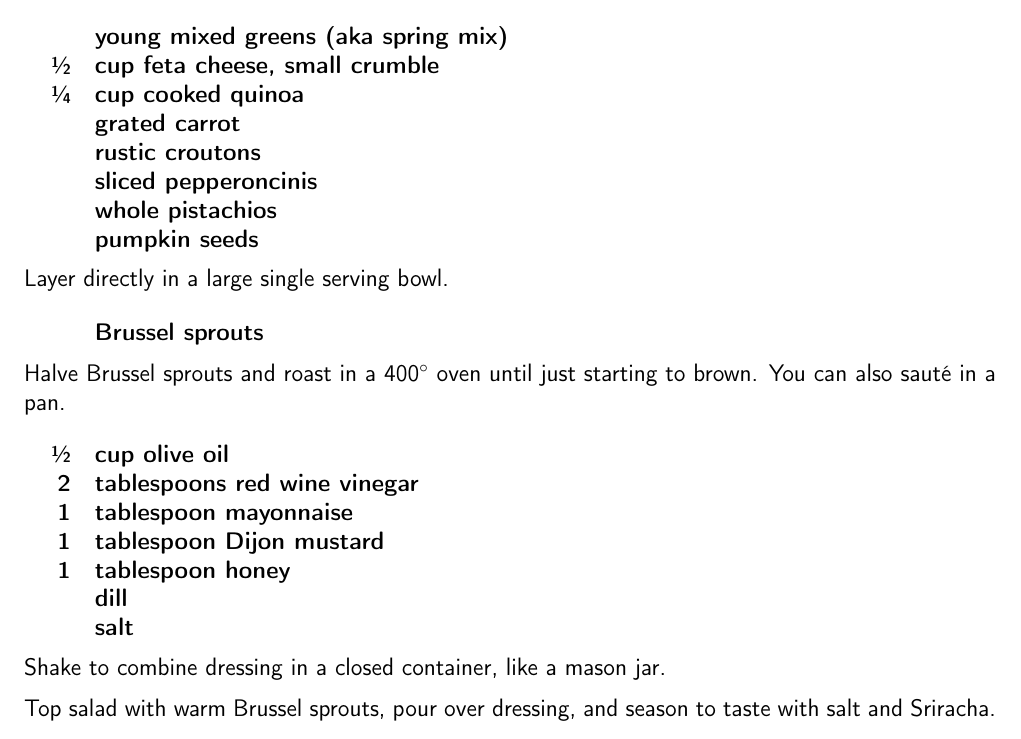
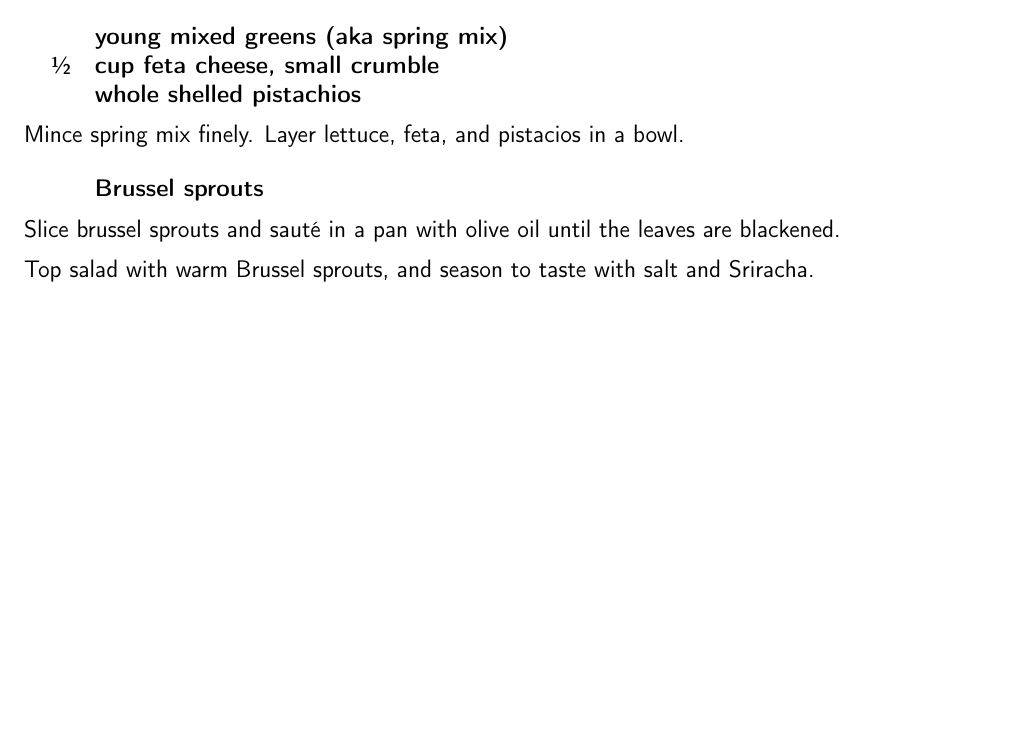
Before and after one commit to chase-seibert/cookbook, a LaTeX thesis (Cookbook.tex, which reads quarantine_salad.tex): part of page 6 of 51, cut so that both start at the same text, the shorter picture padded with empty space. Compiled offline with pdfLaTeX.

Commit message:
Update quarantine_salad.tex

```diff
--- a/quarantine_salad.tex
+++ b/quarantine_salad.tex
@@ -11,36 +11,18 @@ This recipe is for single serving. This salad can take salt and Sriracha well.
 \ingredients{
        & young mixed greens (aka spring mix) \\
        \sfrac{1}{2} & cup feta cheese, small crumble \\
-       \sfrac{1}{4} & cup cooked quinoa \\
-       & grated carrot \\
-       & rustic croutons \\
-       & sliced pepperoncinis \\
-       & whole pistachios \\
-       & pumpkin seeds \\
+       & whole shelled pistachios \\
 }
 
-Layer directly in a large single serving bowl.
+Mince spring mix finely. Layer lettuce, feta, and pistacios in a bowl.
 
 \ingredients{
        & Brussel sprouts \\
 }
 
-Halve Brussel sprouts and roast in a 400\degree{} oven until just starting to
-brown. You can also sauté in a pan.
+Slice brussel sprouts and sauté in a pan with olive oil until the leaves are blackened.
 
-\ingredients{
-       \sfrac{1}{2} & cup olive oil \\
-       2 & tablespoons red wine vinegar \\
-       1 & tablespoon mayonnaise \\
-       1 & tablespoon Dijon mustard \\
-       1 & tablespoon honey \\
-       & dill \\
-       & salt \\
-}
-
-Shake to combine dressing in a closed container, like a mason jar.
-
-Top salad with warm Brussel sprouts, pour over dressing, and season to taste
+Top salad with warm Brussel sprouts, and season to taste
 with salt and Sriracha.
 
 \end{recipe}
```
